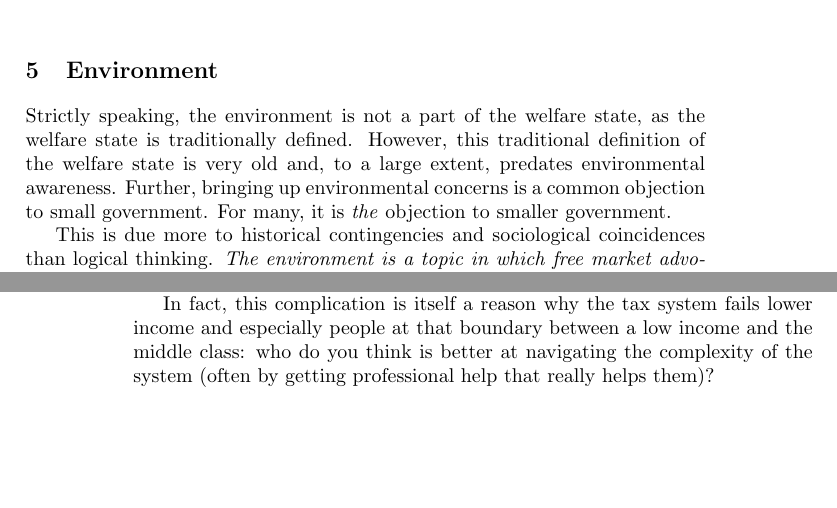
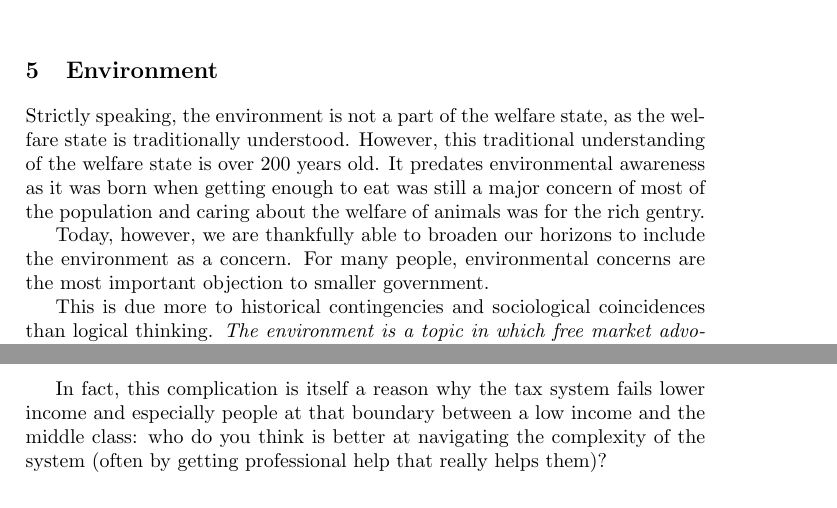
Before and after one commit to luispedro/libertarian-welfare, a LaTeX thesis (book/libertarian-welfare.tex, which reads book/environment.tex): two parts of pages 21 and 28 of 39 before the commit and two parts of pages 21 and 29 of 39 after it, joined at a grey line, cut so that both start at the same text, the shorter picture padded with empty space. Compiled offline with pdfLaTeX.

Commit message:
ENH Better introduction to environment chapter

```diff
--- a/book/environment.tex
+++ b/book/environment.tex
@@ -2,10 +2,15 @@
 \label{chpt:environment}
 
 Strictly speaking, the environment is not a part of the welfare state, as the
-welfare state is traditionally defined. However, this traditional definition of
-the welfare state is very old and, to a large extent, predates environmental
-awareness. Further, bringing up environmental concerns is a common objection to
-small government. For many, it is \emph{the} objection to smaller government.
+welfare state is traditionally understood. However, this traditional
+understanding of the welfare state is over 200 years old. It predates
+environmental awareness as it was born when getting enough to eat was still a
+major concern of most of the population and caring about the welfare of animals
+was for the rich gentry.
+
+Today, however, we are thankfully able to broaden our horizons to include the
+environment as a concern. For many people, environmental concerns are the most
+important objection to smaller government.
 
 This is due more to historical contingencies and sociological coincidences than
 logical thinking. \emph{The environment is a topic in which free market
```
